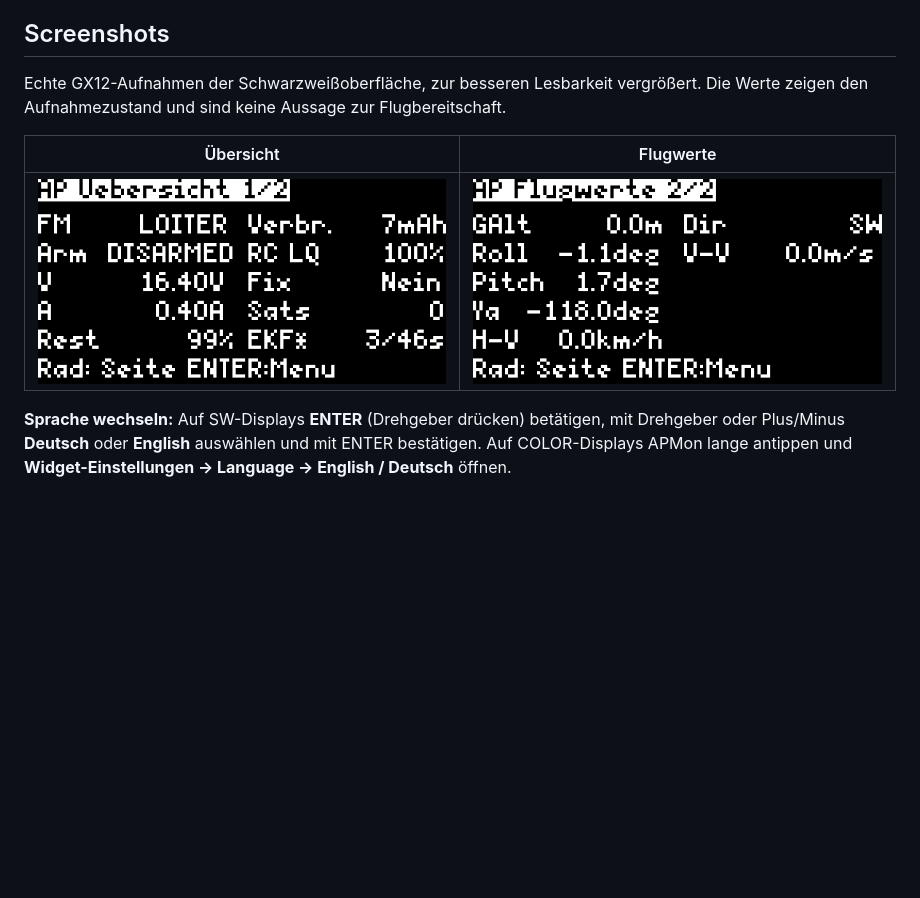
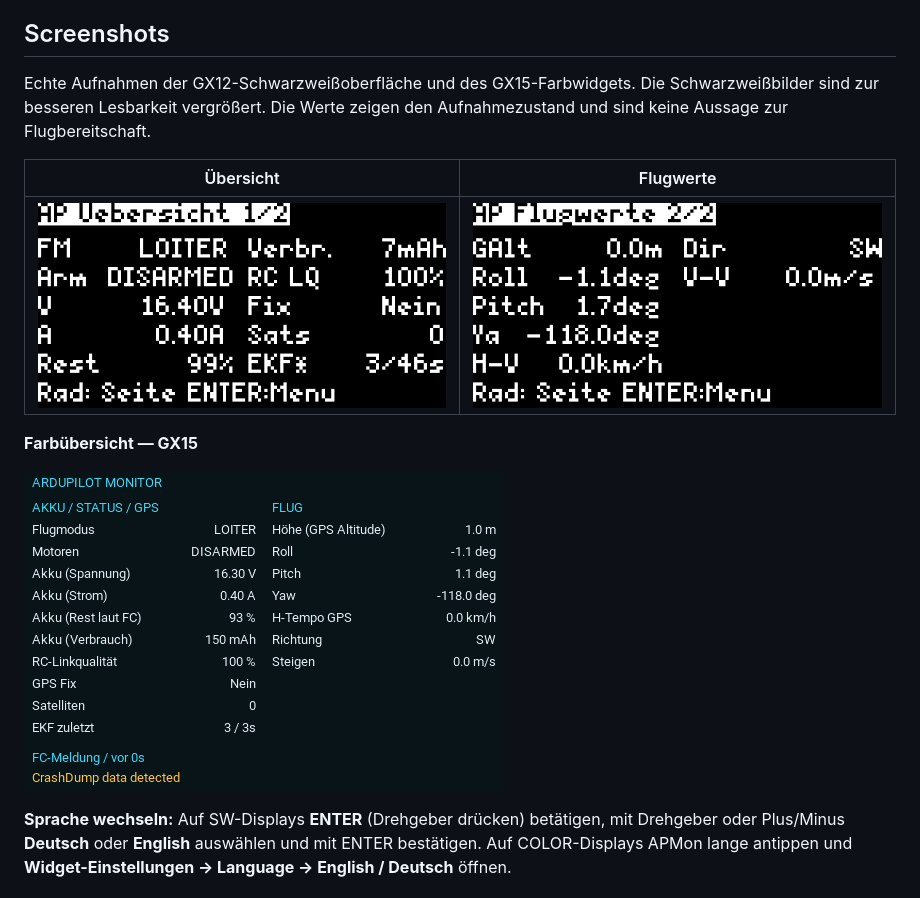
Before and after one commit to christianbaun/APMon-EdgeTX, a Markdown page: README.de.md, the part around the change. GitHub-like rendering; pictures changed too: images/apmon-color-overview-de.png (added); blank space fills up the shorter version.

Commit message:
Update bilingual README screenshots and language instructions once more

```diff
--- a/README.de.md
+++ b/README.de.md
@@ -27,12 +27,17 @@ Prüfstatus ist im Abschnitt zur Kompatibilität dokumentiert.
 
 ## Screenshots
 
-Echte GX12-Aufnahmen der Schwarzweißoberfläche, zur besseren Lesbarkeit vergrößert.
+Echte Aufnahmen der GX12-Schwarzweißoberfläche und des GX15-Farbwidgets.
+Die Schwarzweißbilder sind zur besseren Lesbarkeit vergrößert.
 Die Werte zeigen den Aufnahmezustand und sind keine Aussage zur Flugbereitschaft.
 
 | Übersicht | Flugwerte |
 | --- | --- |
 | ![APMon-Schwarzweißübersicht auf Deutsch](images/apmon-sw-overview-de.png) | ![APMon-Schwarzweiß-Flugwerte auf Deutsch](images/apmon-sw-flight-de.png) |
+
+**Farbübersicht — GX15**
+
+![APMon-Farbübersicht auf Deutsch auf der RadioMaster GX15](images/apmon-color-overview-de.png)
 
 **Sprache wechseln:** Auf SW-Displays **ENTER** (Drehgeber drücken) betätigen,
 mit Drehgeber oder Plus/Minus **Deutsch** oder **English** auswählen und mit
```
Also changed, not shown: README.md (+6 -1 lines), images/apmon-color-overview-en.png (added).
